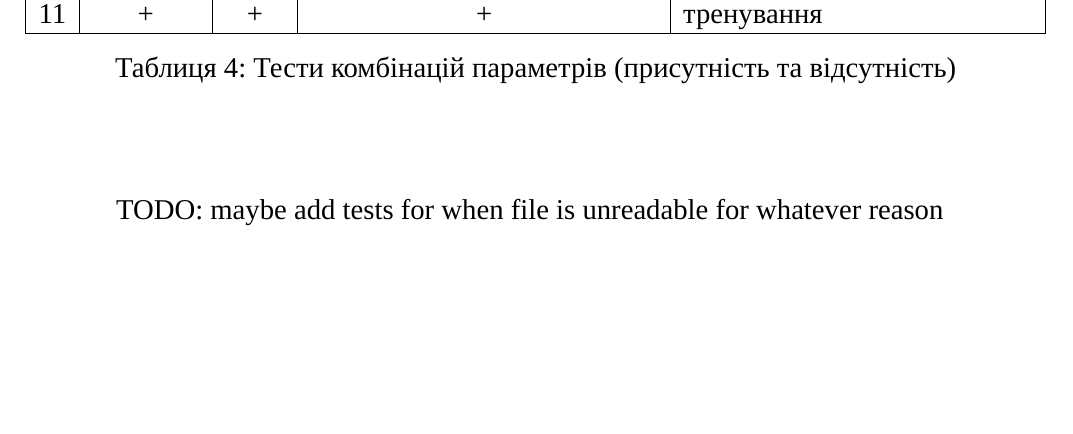
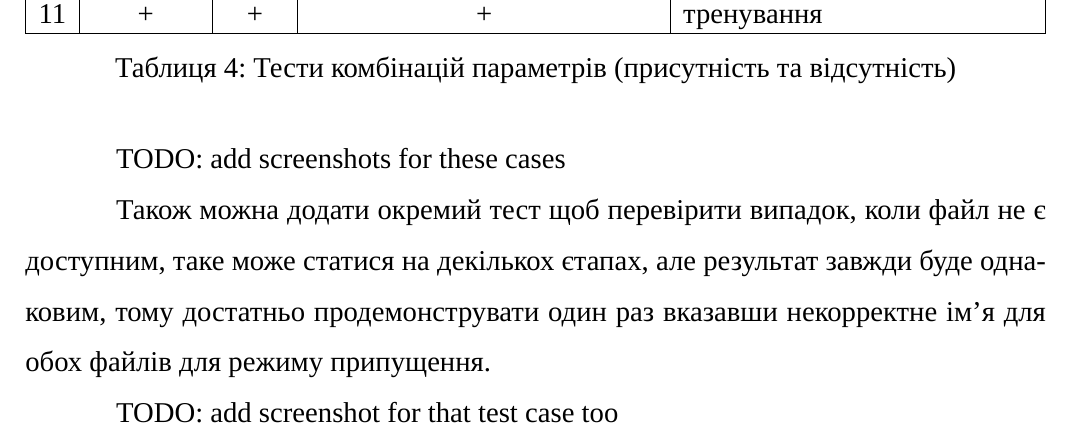
Before and after one commit to dazzlemon/diploma, a LaTeX document (doc/zapiska.tex): part of page 43 of 61, cut so that both start at the same text, the shorter picture padded with empty space. Compiled offline with XeLaTeX; a missing font is replaced by an installed copy or a similar font.

Commit message:
more testing text

```diff
--- a/doc/zapiska.tex
+++ b/doc/zapiska.tex
@@ -1493,8 +1493,15 @@ UML --- Unified Modeling Language, уніфікована мова моделю
   \label{tab:test_cases1}
 \end{table}
 
-  \vspace{\baselineskip}
-  TODO: maybe add tests for when file is unreadable for whatever reason
+  TODO: add screenshots for these cases
+
+  Також можна додати окремий тест щоб перевірити випадок,
+  коли файл не є доступним, таке може статися на декількох єтапах,
+  але результат завжди буде однаковим,
+  тому достатньо продемонструвати один раз
+  вказавши некорректне ім'я для обох файлів для режиму припущення.
+
+  TODO: add screenshot for that test case too
 
   Цільовий функціонал розробленого додатку неможливо оцінити бінарно працюючий
   або непрацюючий, або навіть дискретно. Хоча й дійсно додаток може не працювати,
```
